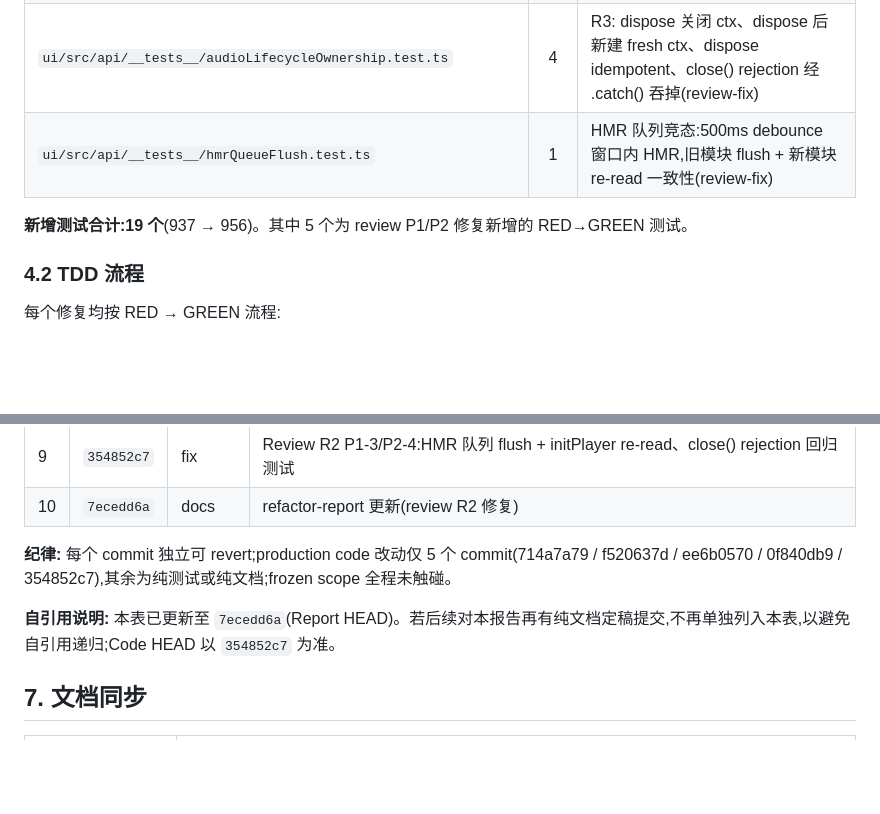
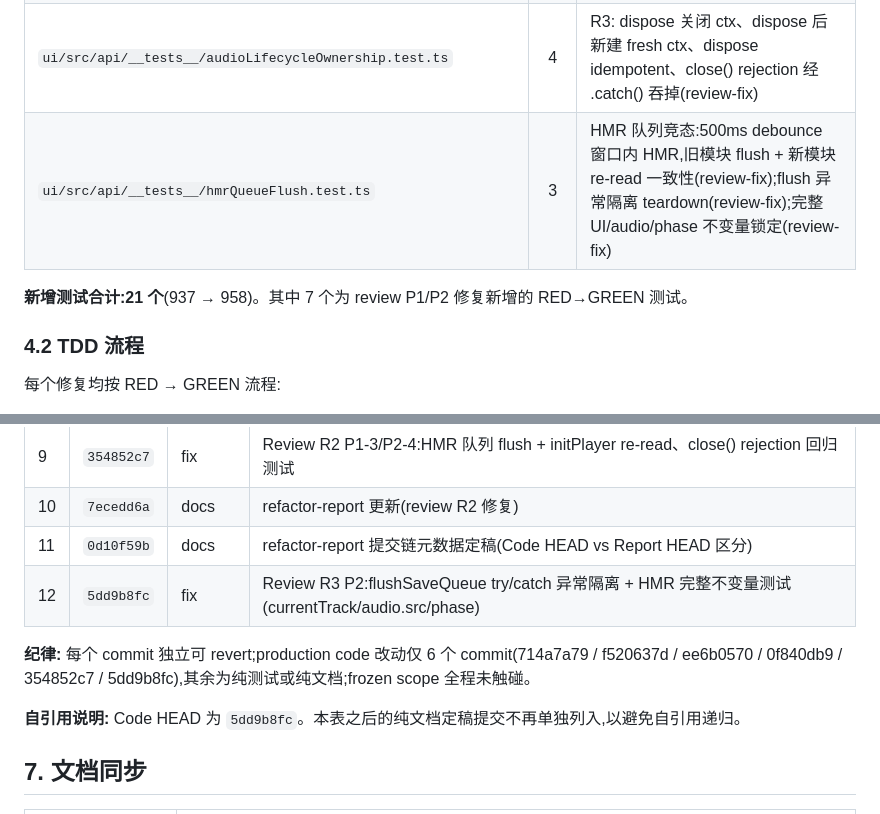
Before and after one commit to Ningbottle/BottlePlayer, a Markdown page: docs/wiki/refactor-report.md, 2 parts joined by grey strips. GitHub-like rendering; blank space fills up the shorter version.

```diff
--- a/docs/wiki/refactor-report.md
+++ b/docs/wiki/refactor-report.md
@@ -233,9 +251,9 @@ if (typeof window !== 'undefined') {
 | `ui/src/api/__tests__/playbackRuntimeCharacterization.test.ts` | 4 | audioLevelMonitor 永不关闭、`start() after stop()` 复用同一 ctx、两 monitor 共享 ctx、`beforeunload` 不再 flush |
 | `ui/src/api/__tests__/playbackPhaseProjection.test.ts` | 10 | R1: phase 存在时剥离 stale flags(4 个)+ 无 phase patch 拒绝 bare flags(2 个 review-fix);R2: HMR 复用经 phase(3 个)+ 真实初始化顺序(1 个 review-fix) |
 | `ui/src/api/__tests__/audioLifecycleOwnership.test.ts` | 4 | R3: dispose 关闭 ctx、dispose 后新建 fresh ctx、dispose idempotent、close() rejection 经 .catch() 吞掉(review-fix) |
-| `ui/src/api/__tests__/hmrQueueFlush.test.ts` | 1 | HMR 队列竞态:500ms debounce 窗口内 HMR,旧模块 flush + 新模块 re-read 一致性(review-fix) |
+| `ui/src/api/__tests__/hmrQueueFlush.test.ts` | 3 | HMR 队列竞态:500ms debounce 窗口内 HMR,旧模块 flush + 新模块 re-read 一致性(review-fix);flush 异常隔离 teardown(review-fix);完整 UI/audio/phase 不变量锁定(review-fix) |
 
-**新增测试合计:19 个**(937 → 956)。其中 5 个为 review P1/P2 修复新增的 RED→GREEN 测试。
+**新增测试合计:21 个**(937 → 958)。其中 7 个为 review P1/P2 修复新增的 RED→GREEN 测试。
 
 ### 4.2 TDD 流程
 
@@ -279,10 +297,12 @@ if (typeof window !== 'undefined') {
 | 8 | `bb277bb6` | docs | refactor-report 更新(review R1 修复) |
 | 9 | `354852c7` | fix | Review R2 P1-3/P2-4:HMR 队列 flush + initPlayer re-read、close() rejection 回归测试 |
 | 10 | `7ecedd6a` | docs | refactor-report 更新(review R2 修复) |
+| 11 | `0d10f59b` | docs | refactor-report 提交链元数据定稿(Code HEAD vs Report HEAD 区分) |
+| 12 | `5dd9b8fc` | fix | Review R3 P2:flushSaveQueue try/catch 异常隔离 + HMR 完整不变量测试(currentTrack/audio.src/phase) |
 
-**纪律:** 每个 commit 独立可 revert;production code 改动仅 5 个 commit(714a7a79 / f520637d / ee6b0570 / 0f840db9 / 354852c7),其余为纯测试或纯文档;frozen scope 全程未触碰。
+**纪律:** 每个 commit 独立可 revert;production code 改动仅 6 个 commit(714a7a79 / f520637d / ee6b0570 / 0f840db9 / 354852c7 / 5dd9b8fc),其余为纯测试或纯文档;frozen scope 全程未触碰。
 
-**自引用说明:** 本表已更新至 `7ecedd6a`(Report HEAD)。若后续对本报告再有纯文档定稿提交,不再单独列入本表,以避免自引用递归;Code HEAD 以 `354852c7` 为准。
+**自引用说明:** Code HEAD 为 `5dd9b8fc`。本表之后的纯文档定稿提交不再单独列入,以避免自引用递归。
 
 ## 7. 文档同步
 
```
Also changed, not shown: other parts of docs/wiki/refactor-report.md (+23 -5 lines).
